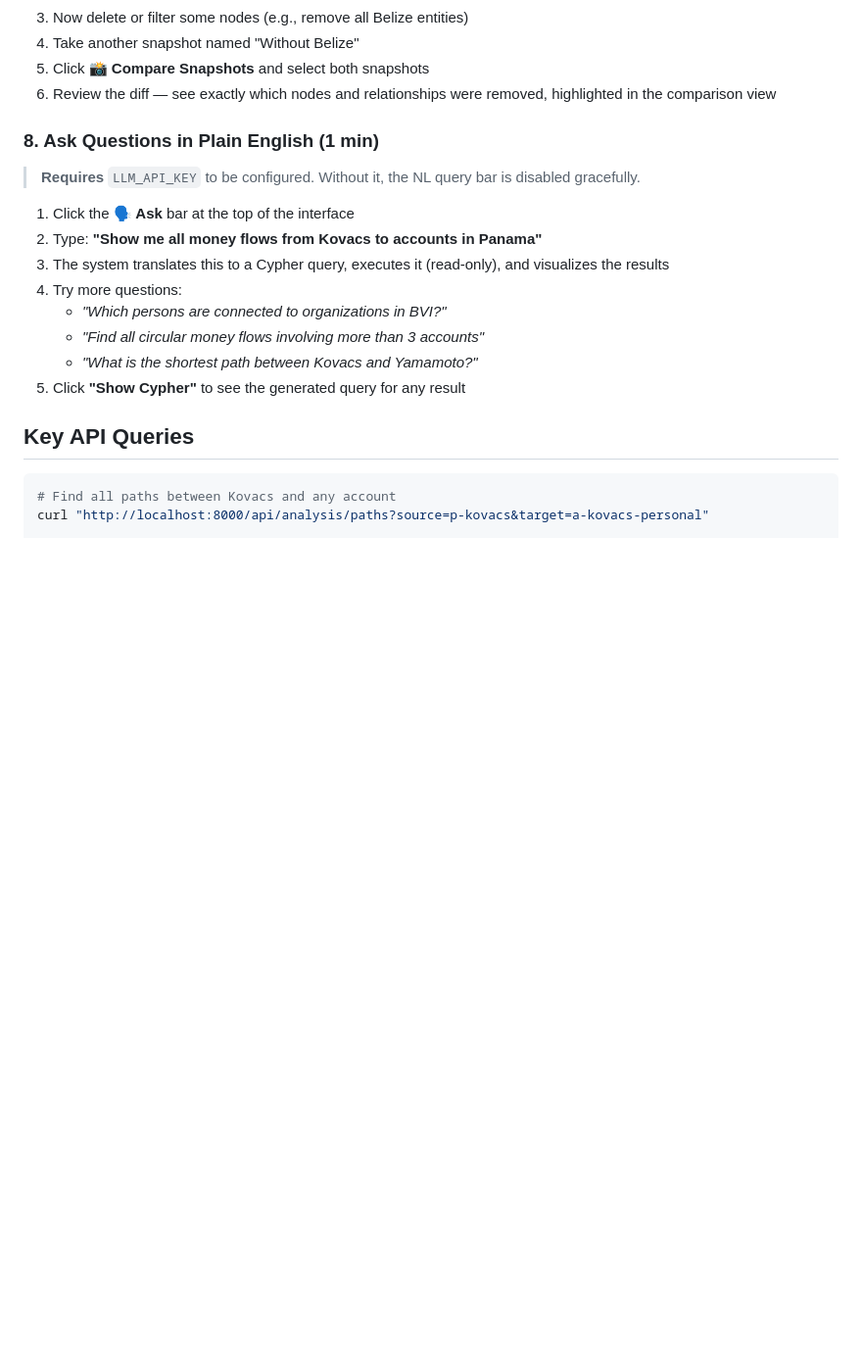
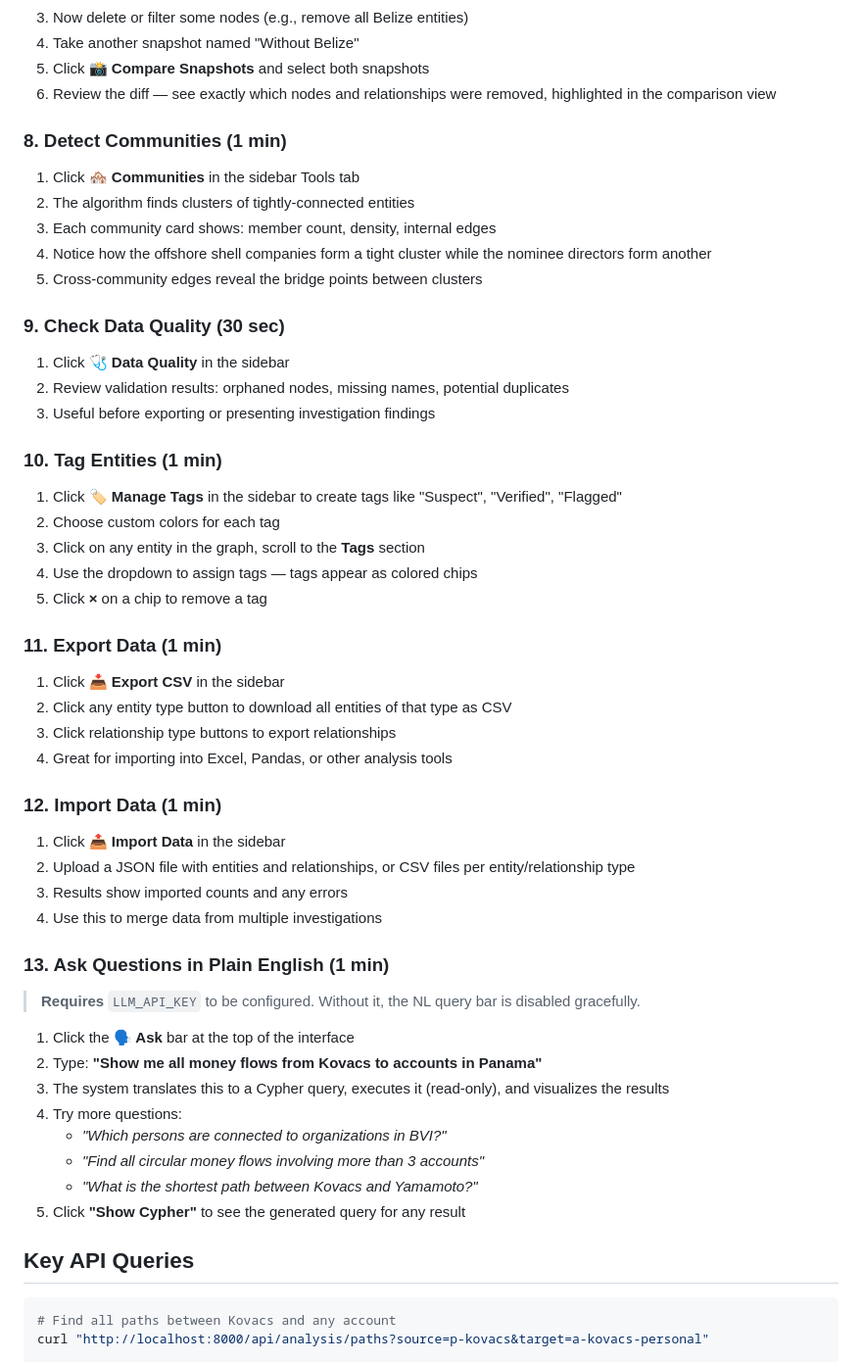
Before and after one commit to FalkorDB/RedThread, a Markdown page: DEMO.md, the part around one of its changes. Shown at 98% size. Drawn GitHub-style; blank space fills up the shorter version.

```diff
--- a/DEMO.md
+++ b/DEMO.md
@@ -83,7 +83,43 @@ Viktor Kovacs, former Hungarian Minister of Infrastructure, is suspected of embe
 5. Click **📸 Compare Snapshots** and select both snapshots
 6. Review the diff — see exactly which nodes and relationships were removed, highlighted in the comparison view
 
-### 8. Ask Questions in Plain English (1 min)
+### 8. Detect Communities (1 min)
+
+1. Click **🏘️ Communities** in the sidebar Tools tab
+2. The algorithm finds clusters of tightly-connected entities
+3. Each community card shows: member count, density, internal edges
+4. Notice how the offshore shell companies form a tight cluster while the nominee directors form another
+5. Cross-community edges reveal the bridge points between clusters
+
+### 9. Check Data Quality (30 sec)
+
+1. Click **🩺 Data Quality** in the sidebar
+2. Review validation results: orphaned nodes, missing names, potential duplicates
+3. Useful before exporting or presenting investigation findings
+
+### 10. Tag Entities (1 min)
+
+1. Click **🏷️ Manage Tags** in the sidebar to create tags like "Suspect", "Verified", "Flagged"
+2. Choose custom colors for each tag
+3. Click on any entity in the graph, scroll to the **Tags** section
+4. Use the dropdown to assign tags — tags appear as colored chips
+5. Click **×** on a chip to remove a tag
+
+### 11. Export Data (1 min)
+
+1. Click **📥 Export CSV** in the sidebar
+2. Click any entity type button to download all entities of that type as CSV
+3. Click relationship type buttons to export relationships
+4. Great for importing into Excel, Pandas, or other analysis tools
+
+### 12. Import Data (1 min)
+
+1. Click **📤 Import Data** in the sidebar
+2. Upload a JSON file with entities and relationships, or CSV files per entity/relationship type
+3. Results show imported counts and any errors
+4. Use this to merge data from multiple investigations
+
+### 13. Ask Questions in Plain English (1 min)
 
 > **Requires** `LLM_API_KEY` to be configured. Without it, the NL query bar is disabled gracefully.
 
```
Also changed, not shown: other parts of DEMO.md (+40 -0 lines).
